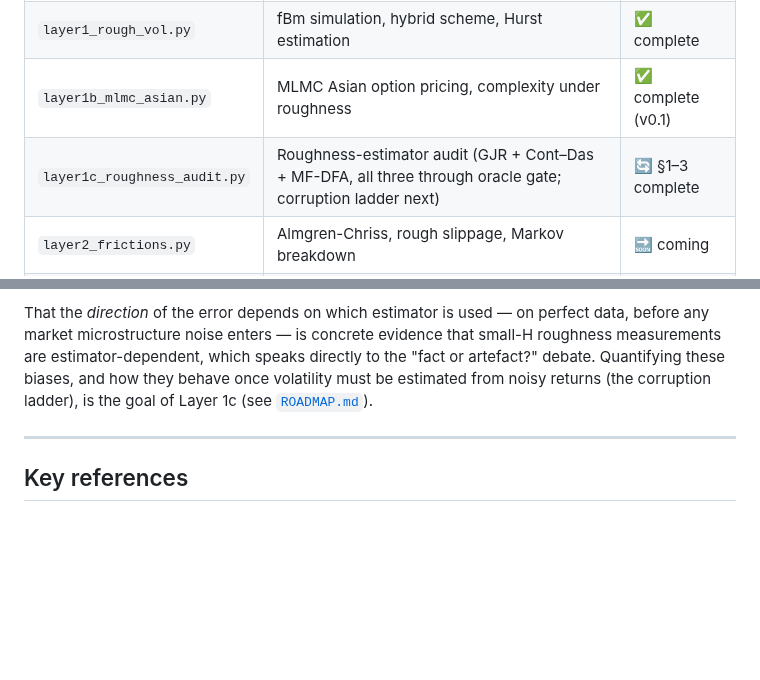
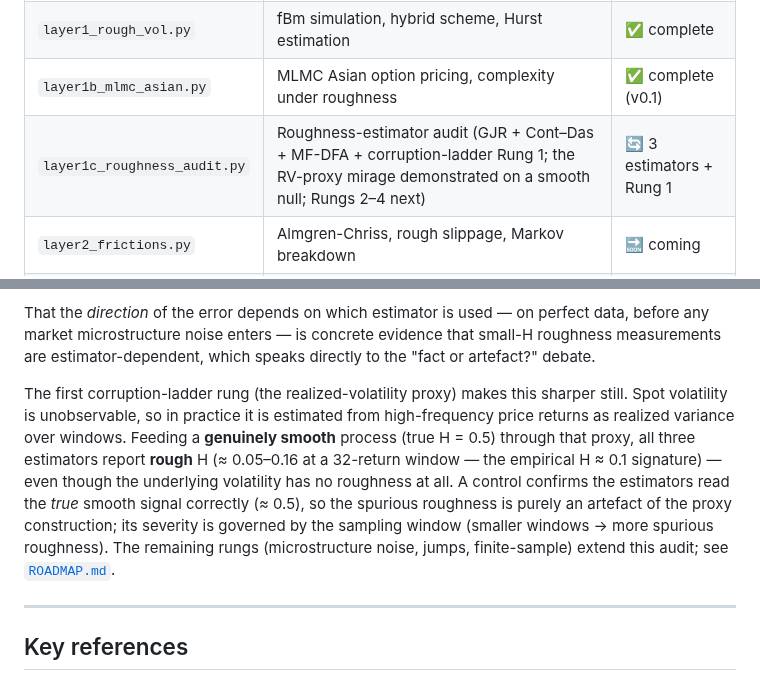
Before and after one commit to Michaellumor/roughvollab, a Markdown page: README.md, 2 parts joined by grey strips. Drawn GitHub-style; blank space fills up the shorter version.

Commit message:
README: add corruption-ladder Rung 1 and the RV-proxy mirage finding

```diff
--- a/README.md
+++ b/README.md
@@ -15,7 +15,7 @@
 | `roughvol_core.py` | Shared rough-path engine (κ=0 Volterra), pinned by tests | ✅ 18 tests pass |
 | `layer1_rough_vol.py` | fBm simulation, hybrid scheme, Hurst estimation | ✅ complete |
 | `layer1b_mlmc_asian.py` | MLMC Asian option pricing, complexity under roughness | ✅ complete (v0.1) |
-| `layer1c_roughness_audit.py` | Roughness-estimator audit (GJR + Cont–Das + MF-DFA, all three through oracle gate; corruption ladder next) | 🔄 §1–3 complete |
+| `layer1c_roughness_audit.py` | Roughness-estimator audit (GJR + Cont–Das + MF-DFA + corruption-ladder Rung 1; the RV-proxy mirage demonstrated on a smooth null; Rungs 2–4 next) | 🔄 3 estimators + Rung 1 |
 | `layer2_frictions.py` | Almgren-Chriss, rough slippage, Markov breakdown | 🔜 coming |
 | `layer3_rl_hedging.py` | Path signatures, actor-critic, CVaR deep hedging | 🔜 coming |
 | `layer4_convergence.py` | Convergence theorems, SPX calibration, diagnostics | 🔜 coming |
@@ -81,10 +81,20 @@ rather than finite-sample.
 That the *direction* of the error depends on which estimator is used — on
 perfect data, before any market microstructure noise enters — is concrete
 evidence that small-H roughness measurements are estimator-dependent, which
-speaks directly to the "fact or artefact?" debate. Quantifying these biases,
-and how they behave once volatility must be estimated from noisy returns
-(the corruption ladder), is the goal of Layer 1c (see
-[`ROADMAP.md`](ROADMAP.md)).
+speaks directly to the "fact or artefact?" debate.
+
+The first corruption-ladder rung (the realized-volatility proxy) makes this
+sharper still. Spot volatility is unobservable, so in practice it is
+estimated from high-frequency price returns as realized variance over
+windows. Feeding a **genuinely smooth** process (true H = 0.5) through that
+proxy, all three estimators report **rough** H (≈ 0.05–0.16 at a 32-return
+window — the empirical H ≈ 0.1 signature) — even though the underlying
+volatility has no roughness at all. A control confirms the estimators read
+the *true* smooth signal correctly (≈ 0.5), so the spurious roughness is
+purely an artefact of the proxy construction; its severity is governed by
+the sampling window (smaller windows → more spurious roughness). The
+remaining rungs (microstructure noise, jumps, finite-sample) extend this
+audit; see [`ROADMAP.md`](ROADMAP.md).
 
 ---
 
```
